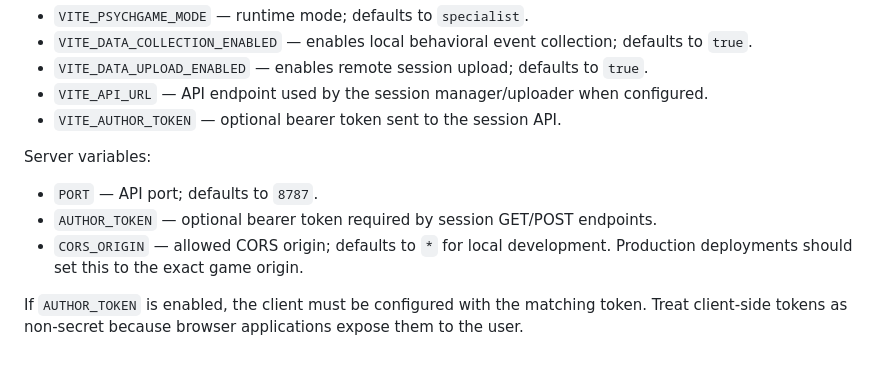
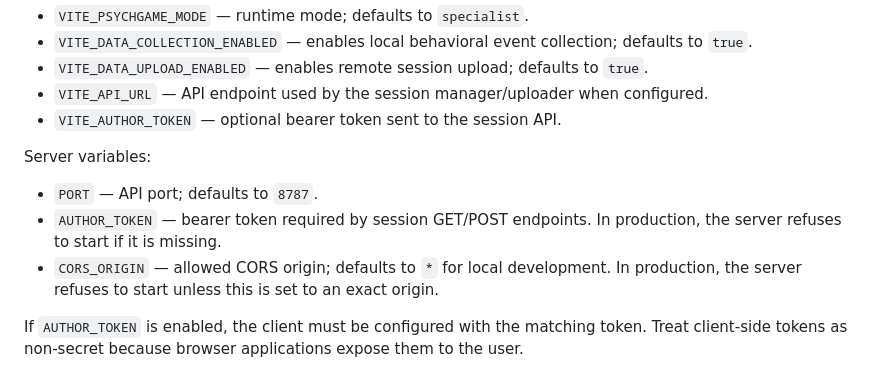
Before and after one commit to topaltopalchi-ship-it/PsychGame, a Markdown page: README.md, the part around the change. Drawn GitHub-style.

Commit message:
Document production security and release test commands

```diff
--- a/README.md
+++ b/README.md
@@ -90,8 +90,8 @@ Client-side Vite variables:
 Server variables:
 
 - `PORT` — API port; defaults to `8787`.
-- `AUTHOR_TOKEN` — optional bearer token required by session GET/POST endpoints.
-- `CORS_ORIGIN` — allowed CORS origin; defaults to `*` for local development. Production deployments should set this to the exact game origin.
+- `AUTHOR_TOKEN` — bearer token required by session GET/POST endpoints. In production, the server refuses to start if it is missing.
+- `CORS_ORIGIN` — allowed CORS origin; defaults to `*` for local development. In production, the server refuses to start unless this is set to an exact origin.
 
 If `AUTHOR_TOKEN` is enabled, the client must be configured with the matching token. Treat client-side tokens as non-secret because browser applications expose them to the user.
 
```
